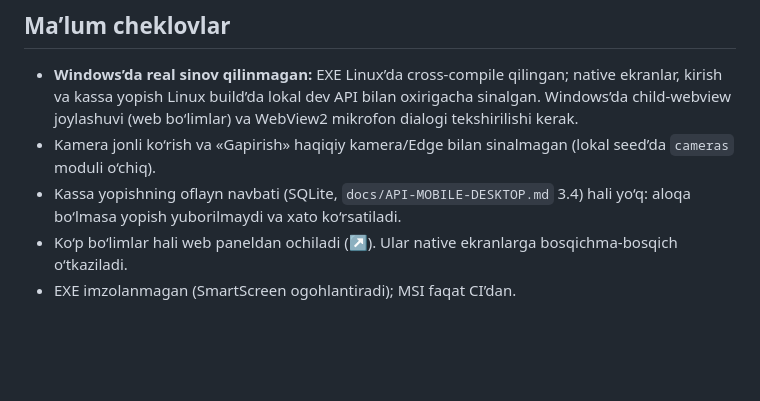
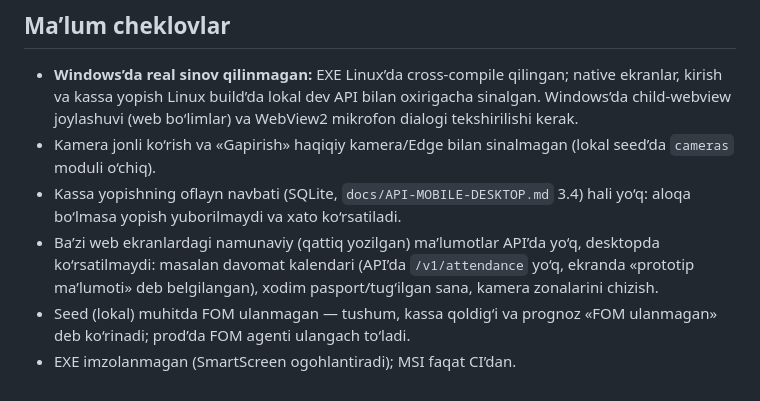
Before and after one commit to rootzero-x/apteka360-desktop, a Markdown page: README.md, the part around one of its changes. GitHub-like rendering; blank space fills up the shorter version.

```diff
--- a/README.md
+++ b/README.md
@@ -233,5 +232,7 @@ two-way audio) tugmalari bor. Desktop qobiqda buning uchun:
   lokal dev API bilan oxirigacha sinalgan. Windows’da child-webview joylashuvi (web bo‘limlar) va WebView2 mikrofon dialogi tekshirilishi kerak.
 - Kamera jonli ko‘rish va «Gapirish» haqiqiy kamera/Edge bilan sinalmagan (lokal seed’da `cameras` moduli o‘chiq).
 - Kassa yopishning oflayn navbati (SQLite, `docs/API-MOBILE-DESKTOP.md` 3.4) hali yo‘q: aloqa bo‘lmasa yopish yuborilmaydi va xato ko‘rsatiladi.
-- Ko‘p bo‘limlar hali web paneldan ochiladi (↗). Ular native ekranlarga bosqichma-bosqich o‘tkaziladi.
+- Ba’zi web ekranlardagi namunaviy (qattiq yozilgan) ma’lumotlar API’da yo‘q, desktopda ko‘rsatilmaydi: masalan davomat kalendari
+  (API’da `/v1/attendance` yo‘q, ekranda «prototip ma’lumoti» deb belgilangan), xodim pasport/tug‘ilgan sana, kamera zonalarini chizish.
+- Seed (lokal) muhitda FOM ulanmagan — tushum, kassa qoldig‘i va prognoz «FOM ulanmagan» deb ko‘rinadi; prod’da FOM agenti ulangach to‘ladi.
 - EXE imzolanmagan (SmartScreen ogohlantiradi); MSI faqat CI’dan.
```
Also changed, not shown: other parts of README.md (+17 -18 lines).
